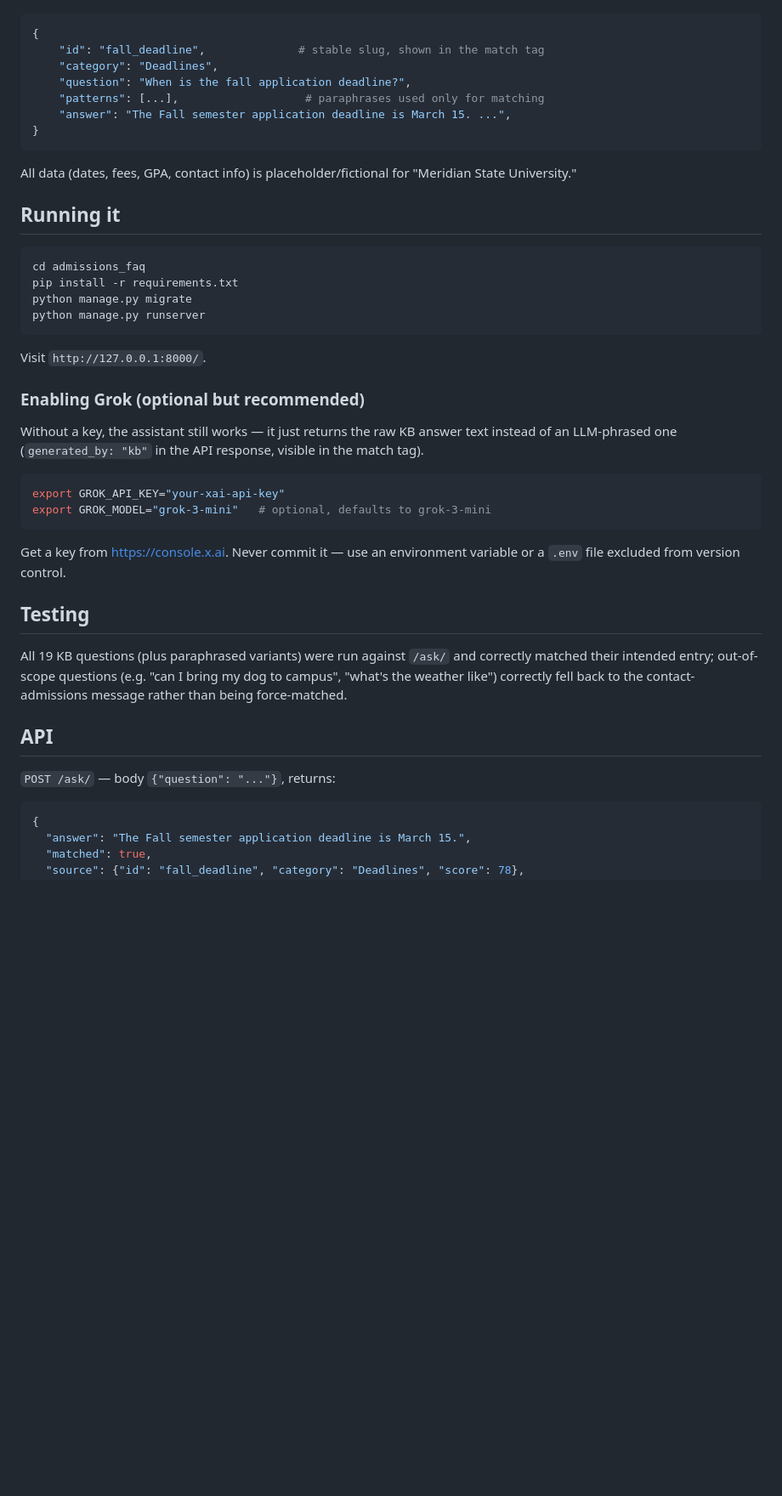
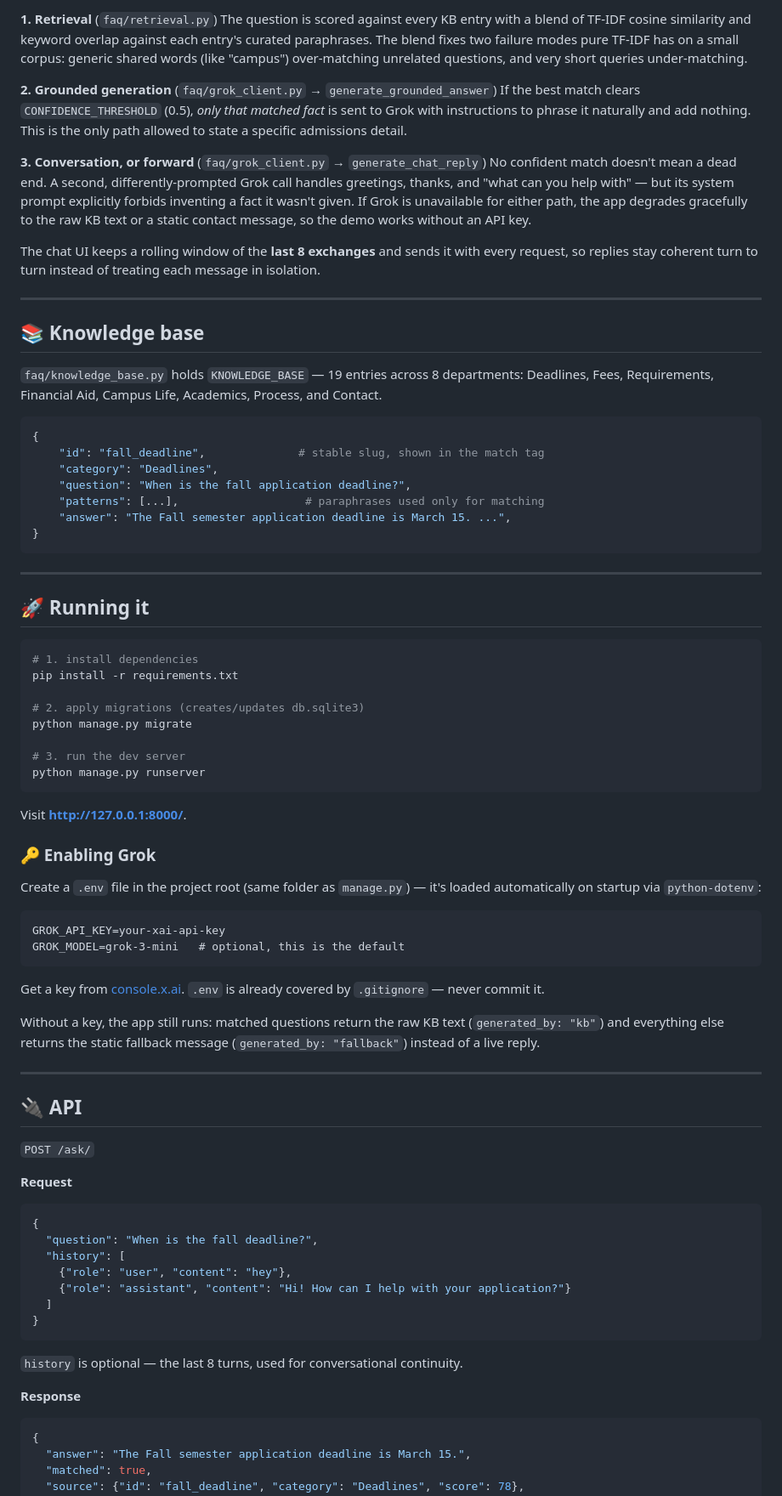
Before and after one commit to MirAb-77/Pocho-AI, a Markdown page: README.md, the part around one of its changes. Shown at 85% size. Drawn GitHub-style; blank space fills up the shorter version.

````diff
--- a/README.md
+++ b/README.md
@@ -33,3 +64,34 @@ Academics, Process, and Contact. Each entry:
+**1. Retrieval** (`faq/retrieval.py`)
+The question is scored against every KB entry with a blend of TF-IDF
+cosine similarity and keyword overlap against each entry's curated
+paraphrases. The blend fixes two failure modes pure TF-IDF has on a small
+corpus: generic shared words (like "campus") over-matching unrelated
+questions, and very short queries under-matching.
+
+**2. Grounded generation** (`faq/grok_client.py` → `generate_grounded_answer`)
+If the best match clears `CONFIDENCE_THRESHOLD` (0.5), *only that matched
+fact* is sent to Grok with instructions to phrase it naturally and add
+nothing. This is the only path allowed to state a specific admissions
+detail.
+
+**3. Conversation, or forward** (`faq/grok_client.py` → `generate_chat_reply`)
+No confident match doesn't mean a dead end. A second, differently-prompted
+Grok call handles greetings, thanks, and "what can you help with" — but its
+system prompt explicitly forbids inventing a fact it wasn't given. If Grok
+is unavailable for either path, the app degrades gracefully to the raw KB
+text or a static contact message, so the demo works without an API key.
+
+The chat UI keeps a rolling window of the **last 8 exchanges** and sends it
+with every request, so replies stay coherent turn to turn instead of
+treating each message in isolation.
+
+---
+
+## 📚 Knowledge base
+
+`faq/knowledge_base.py` holds `KNOWLEDGE_BASE` — 19 entries across 8
+departments: Deadlines, Fees, Requirements, Financial Aid, Campus Life,
+Academics, Process, and Contact.
 
 ```python
 {
@@ -41,45 +103,59 @@ Academics, Process, and Contact. Each entry:
 }
 ```
 
-All data (dates, fees, GPA, contact info) is placeholder/fictional for
-"Meridian State University."
+---
 
-## Running it
+## 🚀 Running it
 
 ```bash
-cd admissions_faq
+# 1. install dependencies
 pip install -r requirements.txt
+
+# 2. apply migrations (creates/updates db.sqlite3)
 python manage.py migrate
+
+# 3. run the dev server
 python manage.py runserver
 ```
 
-Visit `http://127.0.0.1:8000/`.
+Visit **http://127.0.0.1:8000/**.
 
-### Enabling Grok (optional but recommended)
+### 🔑 Enabling Grok
 
-Without a key, the assistant still works — it just returns the raw KB
-answer text instead of an LLM-phrased one (`generated_by: "kb"` in the API
-response, visible in the match tag).
+Create a `.env` file in the project root (same folder as `manage.py`) —
+it's loaded automatically on startup via `python-dotenv`:
 
-```bash
-export GROK_API_KEY="your-xai-api-key"
-export GROK_MODEL="grok-3-mini"   # optional, defaults to grok-3-mini
+```dotenv
+GROK_API_KEY=your-xai-api-key
+GROK_MODEL=grok-3-mini   # optional, this is the default
 ```
 
-Get a key from https://console.x.ai. Never commit it — use an environment
-variable or a `.env` file excluded from version control.
+Get a key from [console.x.ai](https://console.x.ai). `.env` is already
+covered by `.gitignore` — never commit it.
 
-## Testing
+Without a key, the app still runs: matched questions return the raw KB
+text (`generated_by: "kb"`) and everything else returns the static
+fallback message (`generated_by: "fallback"`) instead of a live reply.
 
-All 19 KB questions (plus paraphrased variants) were run against `/ask/`
-and correctly matched their intended entry; out-of-scope questions (e.g.
-"can I bring my dog to campus", "what's the weather like") correctly fell
-back to the contact-admissions message rather than being force-matched.
+---
 
-## API
+## 🔌 API
 
-`POST /ask/` — body `{"question": "..."}`, returns:
+`POST /ask/`
 
+**Request**
+```json
+{
+  "question": "When is the fall deadline?",
+  "history": [
+    {"role": "user", "content": "hey"},
+    {"role": "assistant", "content": "Hi! How can I help with your application?"}
+  ]
+}
+```
+`history` is optional — the last 8 turns, used for conversational continuity.
+
+**Response**
 ```json
 {
   "answer": "The Fall semester application deadline is March 15.",
````
Also changed, not shown: other parts of README.md (+97 -41 lines).
